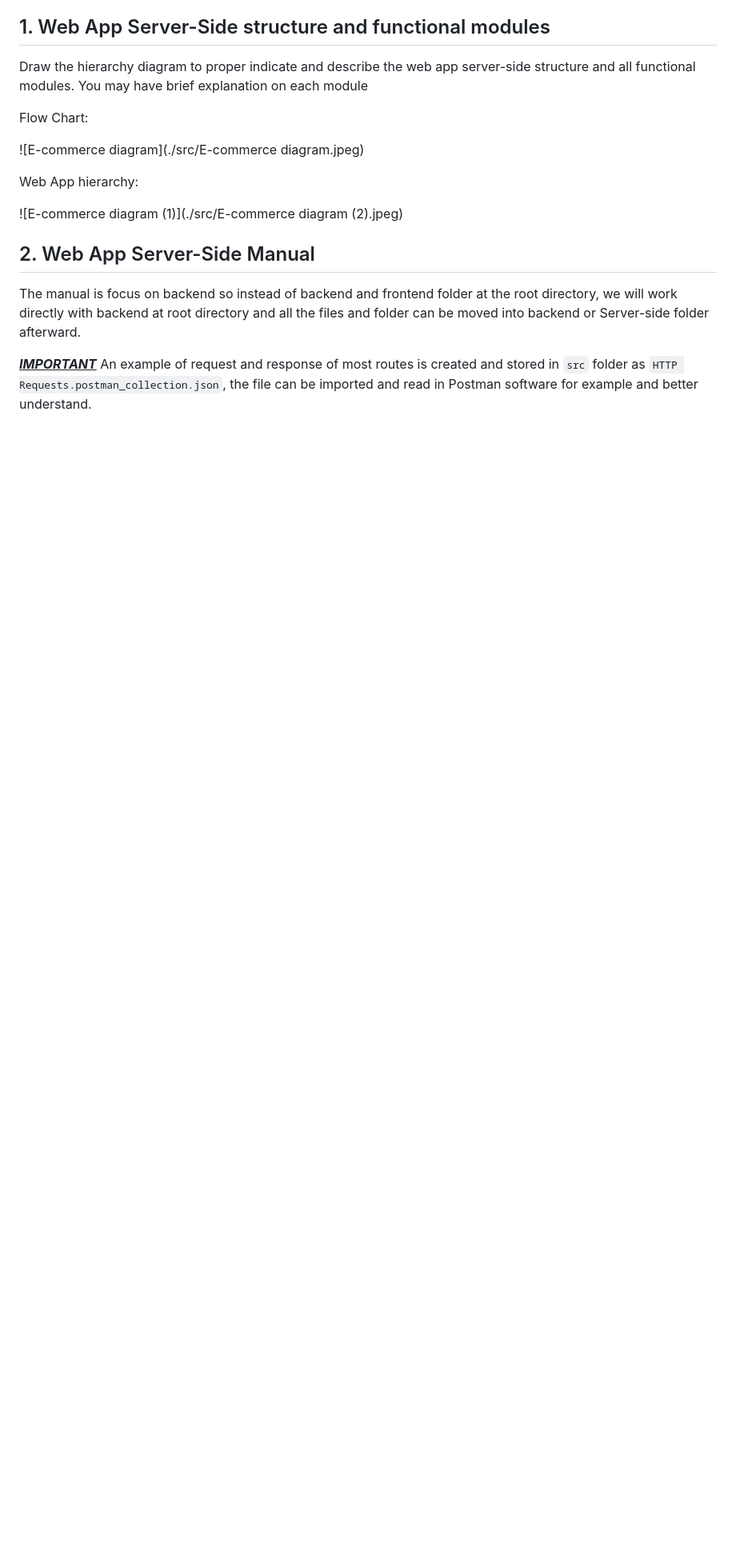
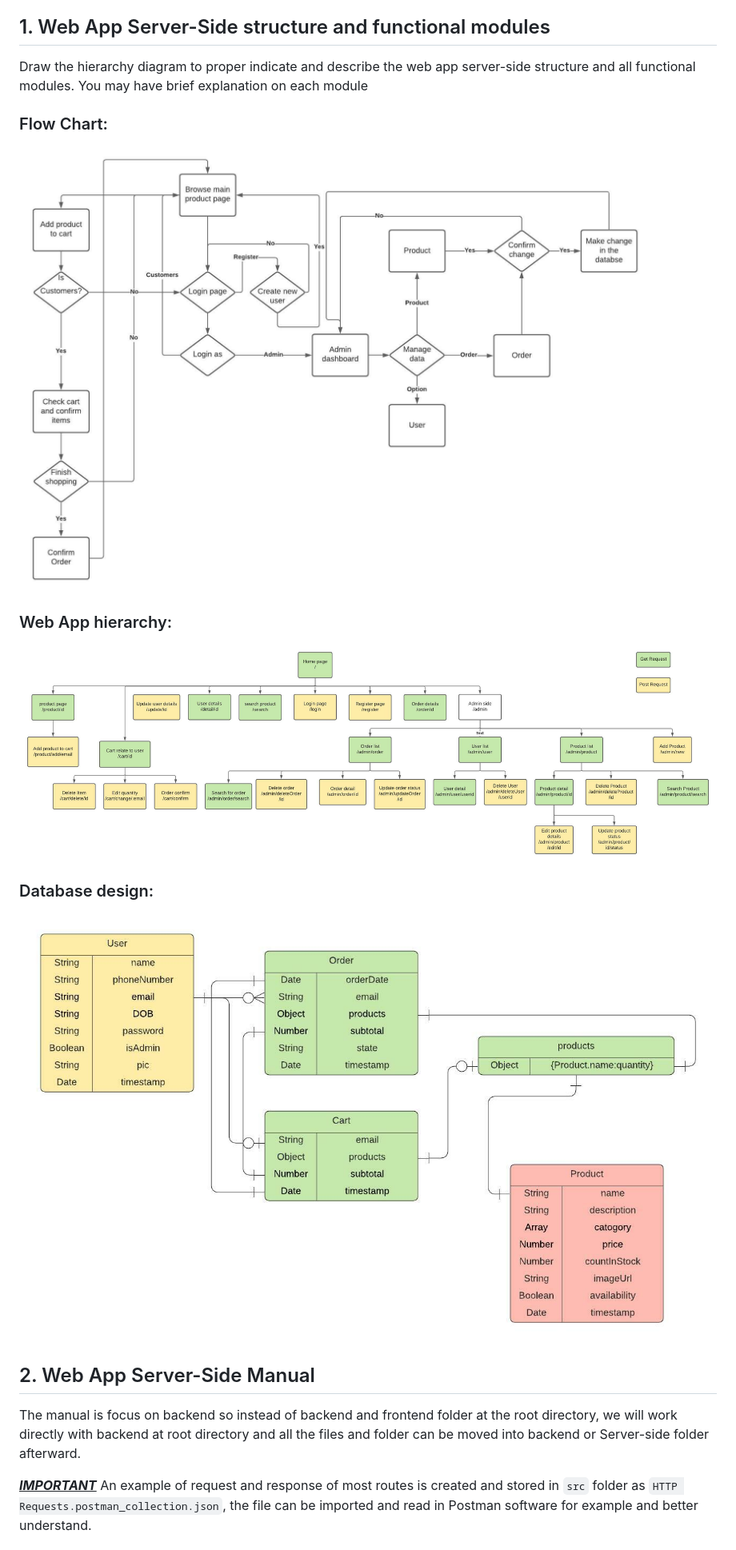
Before and after one commit to johndao1005/web601-milestone-1, a Markdown page: Tech report.md, the part around the change. Shown: that part at 80% size. GitHub-like rendering; pictures changed too: src/database.jpeg (added); blank space fills up the shorter version.

```diff
--- a/Tech report.md
+++ b/Tech report.md
@@ -12,13 +12,17 @@ With the requirements and research of the latest and most popular technology ava
 
 Draw the hierarchy diagram to proper indicate and describe the web app server-side structure and all functional modules. You may have brief explanation on each module
 
-Flow Chart:
+### Flow Chart:
 
-![E-commerce diagram](./src/E-commerce diagram.jpeg)
+![E-commerce diagram](./src/flowchart.jpeg)
 
-Web App hierarchy:
+### Web App hierarchy:
 
-![E-commerce diagram (1)](./src/E-commerce diagram (2).jpeg)
+![E-commerce diagram (1)](./src/routes.jpeg)
+
+### Database design:
+
+![database design](./src/database.jpeg)
 
 ## 2. Web App Server-Side Manual
 
```
Also changed, not shown: README.md (+10 -7 lines), src/flowchart.jpeg (renamed from src/E-commerce diagram.jpeg), src/routes.jpeg (renamed from src/E-commerce diagram (2).jpeg).
